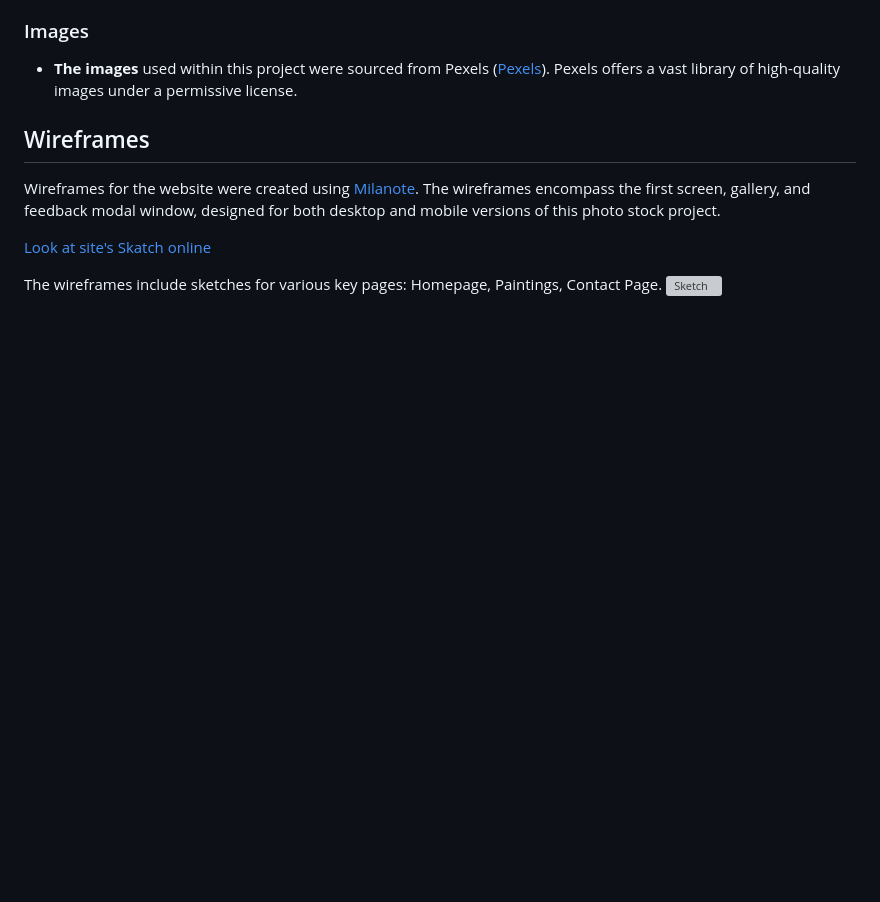
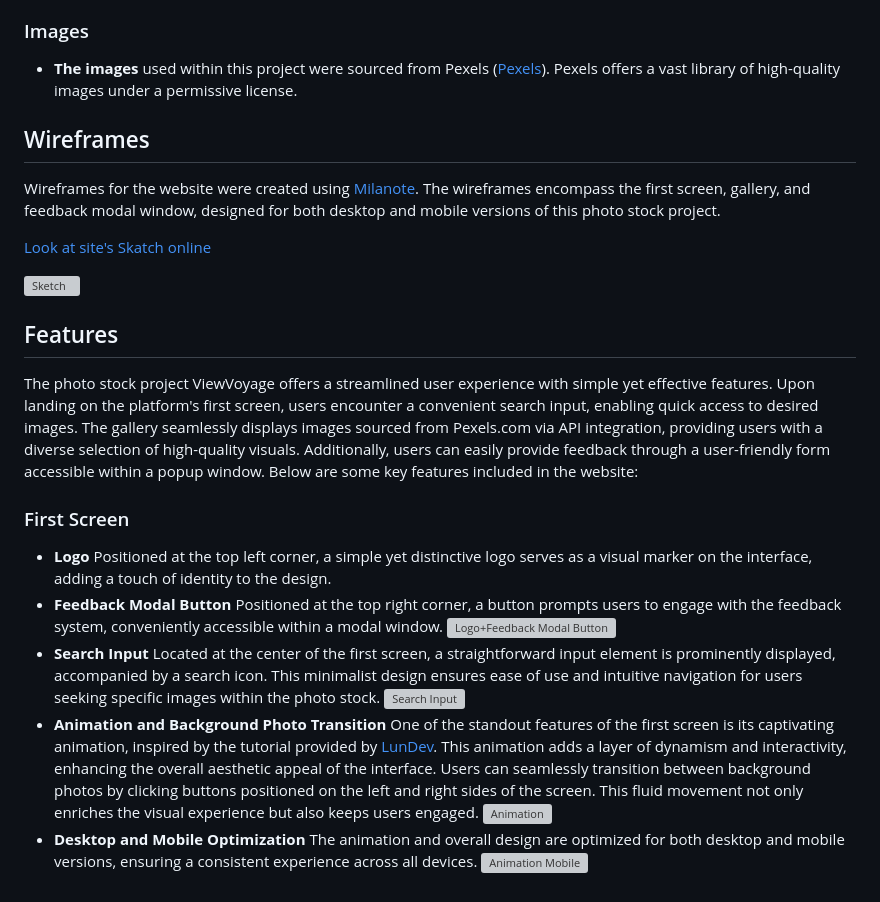
Before and after one commit to SShasholko/ViewVoyage, a Markdown page: README.md, the part around the change. Drawn GitHub-style; blank space fills up the shorter version; grey boxes are pictures that could not be loaded.

Commit message:
Added onfo about Fierst screen

```diff
--- a/README.md
+++ b/README.md
@@ -46,5 +46,18 @@ Wireframes for the website were created using [Milanote](https://milanote.com/).
 
 [Look at site's Skatch online ](https://app.milanote.com/1SbBnD1MVSoi79?p=UtPKmOtEZ3i)
 
-The wireframes include sketches for various key pages: Homepage, Paintings, Contact Page.
 ![Sketch](https://viewvoyage.s3.eu-north-1.amazonaws.com/canvas_viewvoyage.png)
+
+## Features
+The photo stock project ViewVoyage offers a streamlined user experience with simple yet effective features. Upon landing on the platform's first screen, users encounter a convenient search input, enabling quick access to desired images. The gallery seamlessly displays images sourced from Pexels.com via API integration, providing users with a diverse selection of high-quality visuals. Additionally, users can easily provide feedback through a user-friendly form accessible within a popup window. Below are some key features included in the website:
+
+### First Screen
+- **Logo** Positioned at the top left corner, a simple yet distinctive logo serves as a visual marker on the interface, adding a touch of identity to the design.
+- **Feedback Modal Button** Positioned at the top right corner, a button prompts users to engage with the feedback system, conveniently accessible within a modal window.
+![Logo+Feedback Modal Button](https://viewvoyage.s3.eu-north-1.amazonaws.com/logo-vv.png)
+- **Search Input** Located at the center of the first screen, a straightforward input element is prominently displayed, accompanied by a search icon. This minimalist design ensures ease of use and intuitive navigation for users seeking specific images within the photo stock.
+![Search Input](https://viewvoyage.s3.eu-north-1.amazonaws.com/search-vv.png)
+- **Animation and Background Photo Transition** One of the standout features of the first screen is its captivating animation, inspired by the tutorial provided by [LunDev](https://www.youtube.com/watch?v=qome_iWFKSk&t=124s&ab_channel=LunDev). This animation adds a layer of dynamism and interactivity, enhancing the overall aesthetic appeal of the interface. Users can seamlessly transition between background photos by clicking buttons positioned on the left and right sides of the screen. This fluid movement not only enriches the visual experience but also keeps users engaged.
+![Animation](https://viewvoyage.s3.eu-north-1.amazonaws.com/animation-fs.gif)
+- **Desktop and Mobile Optimization** The animation and overall design are optimized for both desktop and mobile versions, ensuring a consistent experience across all devices.
+![Animation Mobile](https://viewvoyage.s3.eu-north-1.amazonaws.com/animation-fs-mobile.gif)
```
